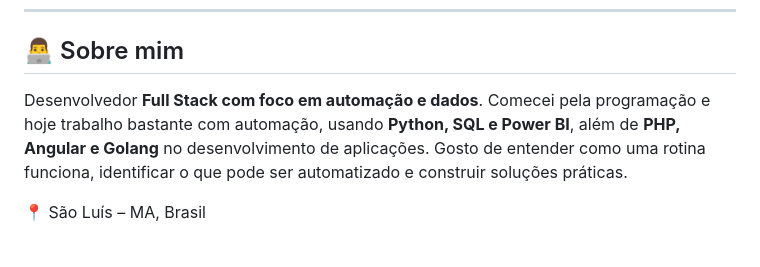
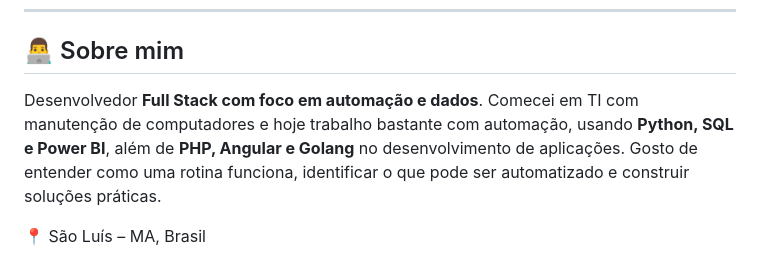
Before and after one commit to eliasdevmind/eliasdevmind, a Markdown page: README.md, the part around the change. Rendered like a GitHub page.

Commit message:
README do perfil: corrige o início da trajetória (manutenção de computadores)
Co-Authored-By: Claude Sonnet 5.5 <noreply@anthropic.com>

```diff
--- a/README.md
+++ b/README.md
@@ -14,7 +14,7 @@
 
 ## 👨‍💻 Sobre mim
 
-Desenvolvedor **Full Stack com foco em automação e dados**. Comecei pela programação e hoje trabalho bastante com automação, usando **Python, SQL e Power BI**, além de **PHP, Angular e Golang** no desenvolvimento de aplicações.
+Desenvolvedor **Full Stack com foco em automação e dados**. Comecei em TI com manutenção de computadores e hoje trabalho bastante com automação, usando **Python, SQL e Power BI**, além de **PHP, Angular e Golang** no desenvolvimento de aplicações.
 Gosto de entender como uma rotina funciona, identificar o que pode ser automatizado e construir soluções práticas.
 
 📍 São Luís – MA, Brasil
```
